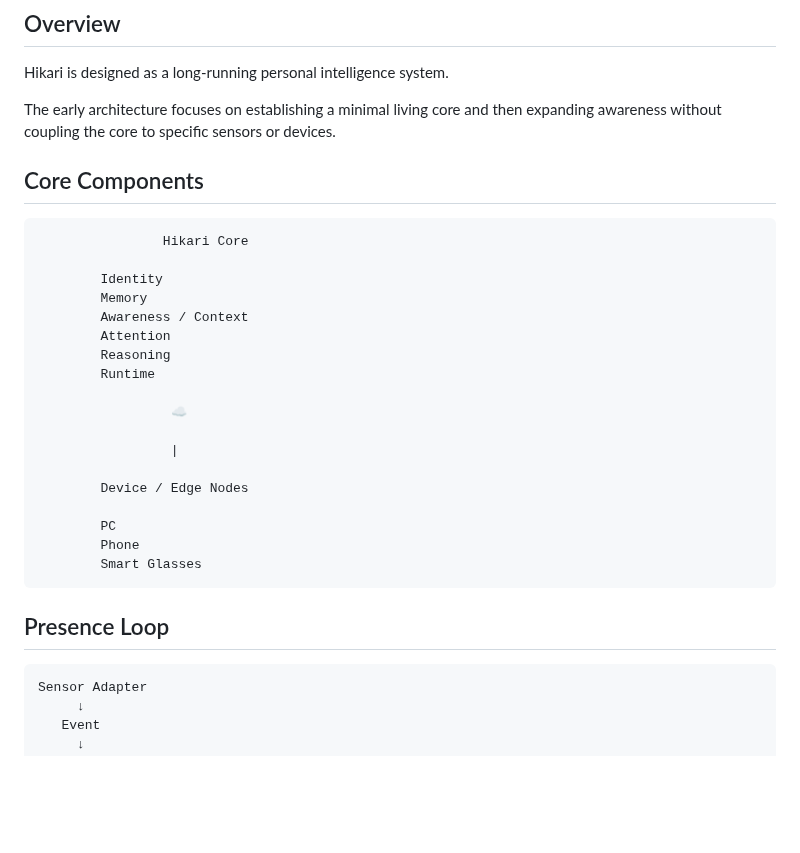
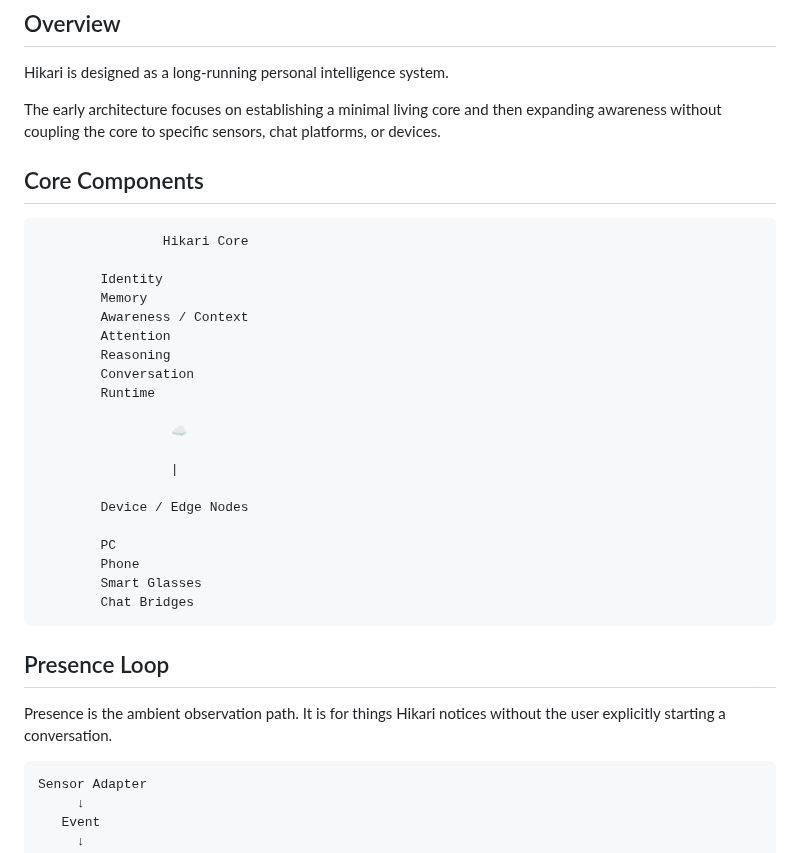
Before and after one commit to t1mb2rg/hikari, a Markdown page: ARCHITECTURE.md, the part around one of its changes. Rendered like a GitHub page; blank space fills up the shorter version.

````diff
--- a/ARCHITECTURE.md
+++ b/ARCHITECTURE.md
@@ -4,7 +4,7 @@
 
 Hikari is designed as a long-running personal intelligence system.
 
-The early architecture focuses on establishing a minimal living core and then expanding awareness without coupling the core to specific sensors or devices.
+The early architecture focuses on establishing a minimal living core and then expanding awareness without coupling the core to specific sensors, chat platforms, or devices.
 
 ## Core Components
 
@@ -16,6 +16,7 @@ The early architecture focuses on establishing a minimal living core and then ex
         Awareness / Context
         Attention
         Reasoning
+        Conversation
         Runtime
 
                  ☁️
@@ -27,9 +28,12 @@ The early architecture focuses on establishing a minimal living core and then ex
         PC
         Phone
         Smart Glasses
+        Chat Bridges
 ```
 
 ## Presence Loop
+
+Presence is the ambient observation path. It is for things Hikari notices without the user explicitly starting a conversation.
 
 ```
 Sensor Adapter
````
Also changed, not shown: other parts of ARCHITECTURE.md (+71 -13 lines).
